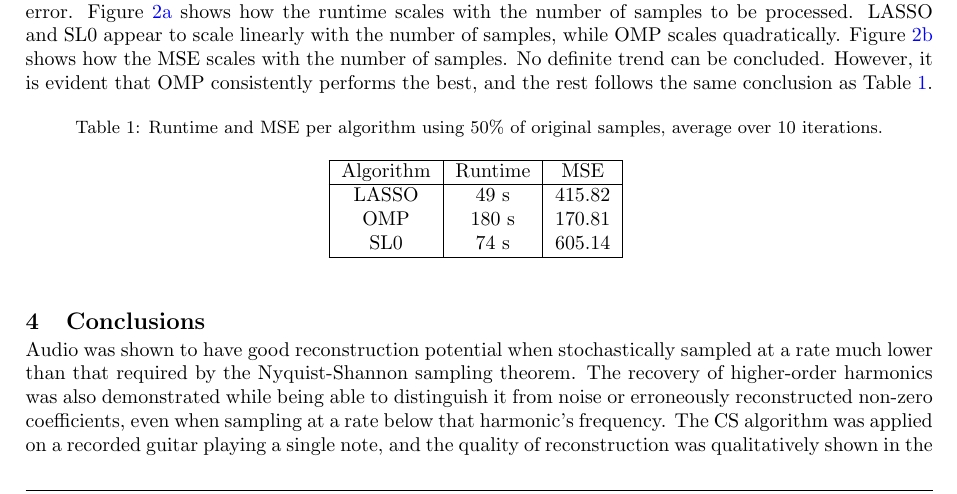
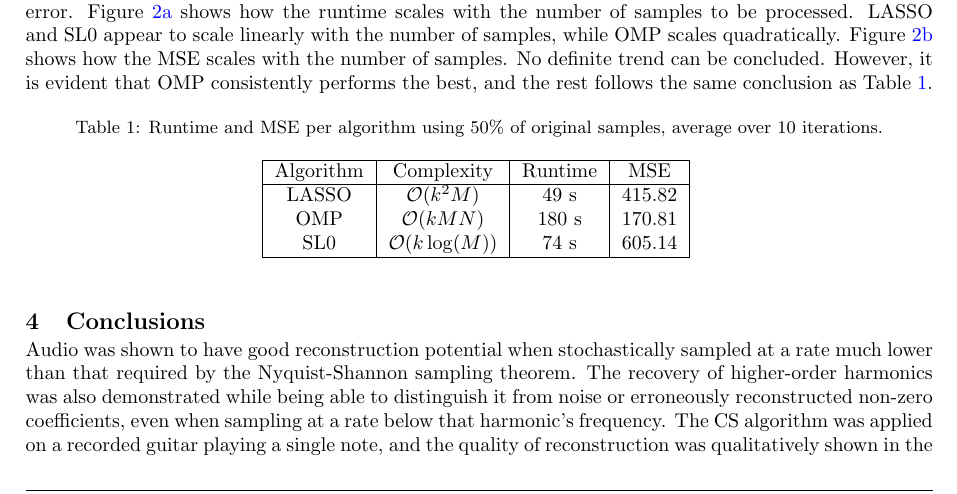
Before and after one commit to kvdomingo/spp2019, a LaTeX paper (compsense.tex): part of page 3 of 4, cut so that both start at the same text. Compiled offline with pdfLaTeX.

Commit message:
rev 1: added complexity

```diff
--- a/compsense.tex
+++ b/compsense.tex
@@ -163,12 +163,12 @@ Table \ref{tab:compare} compares the performances of the three algorithms in ter
 \begin{table}[!htb]
 	\centering
 	\caption{Runtime and MSE per algorithm using 50\% of original samples, average over 10 iterations.}
-	\begin{tabular}{|c|c|c|}
+	\begin{tabular}{|c|c|c|c|}
 		\hline
-		Algorithm & Runtime & MSE \\ \hline
-		LASSO & 49 s & 415.82 \\
-		OMP & 180 s & 170.81 \\
-		SL0 & 74 s & 605.14 \\ \hline
+		Algorithm & Complexity & Runtime & MSE \\ \hline
+		LASSO & $\mathcal{O}(k^2 M)$ & 49 s & 415.82 \\
+		OMP & $\mathcal{O}(kMN)$ & 180 s & 170.81 \\
+		SL0 & $\mathcal{O}(k\log(M))$ & 74 s & 605.14 \\ \hline
 	\end{tabular}
 	\label{tab:compare}
 \end{table}
```
Also changed, not shown: compsense.pdf, 4 other files.
